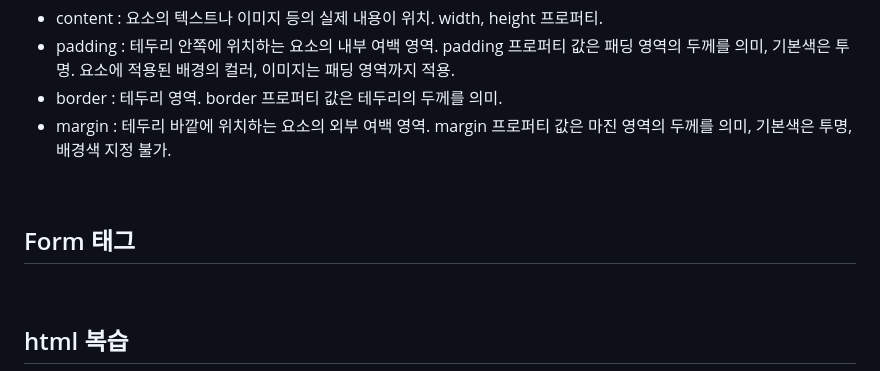
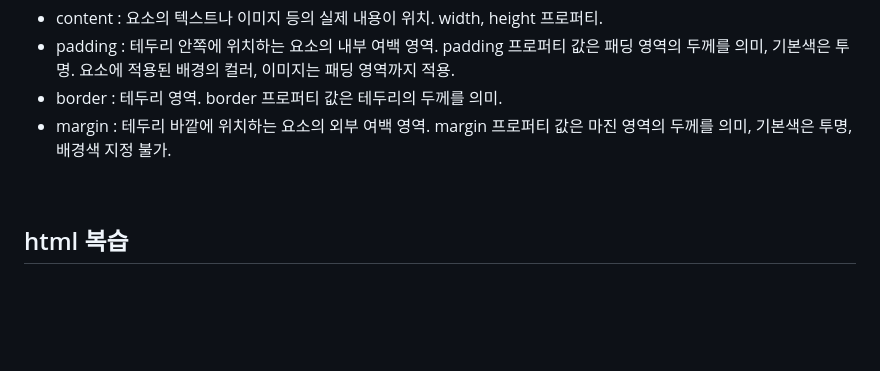
Before and after one commit to youjung430/2023-1-OC-Web-Study, a Markdown page: Week5/WIL5.md, the part around the change. Drawn GitHub-style; blank space fills up the shorter version.

Commit message:
Week5 과제 제출

```diff
--- a/Week5/WIL5.md
+++ b/Week5/WIL5.md
@@ -83,10 +83,6 @@ Box 모델은 **콘텐트, 패딩, 테두리, 마진**으로 구성된다.
 - padding : 테두리 안쪽에 위치하는 요소의 내부 여백 영역. padding 프로퍼티 값은 패딩 영역의 두께를 의미, 기본색은 투명. 요소에 적용된 배경의 컬러, 이미지는 패딩 영역까지 적용.
 - border : 테두리 영역. border 프로퍼티 값은 테두리의 두께를 의미.
 - margin : 테두리 바깥에 위치하는 요소의 외부 여백 영역. margin 프로퍼티 값은 마진 영역의 두께를 의미, 기본색은 투명, 배경색 지정 불가.
-<br>
-
-## Form 태그
-
 
 <br>
 
```
